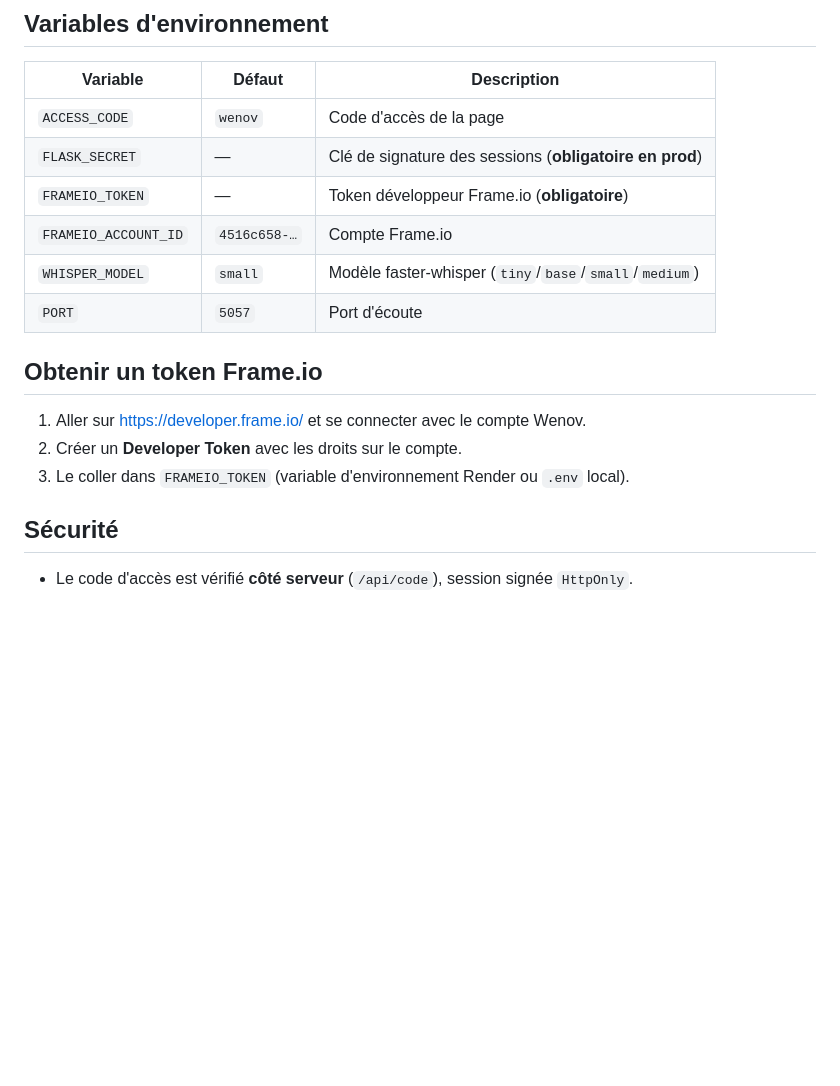
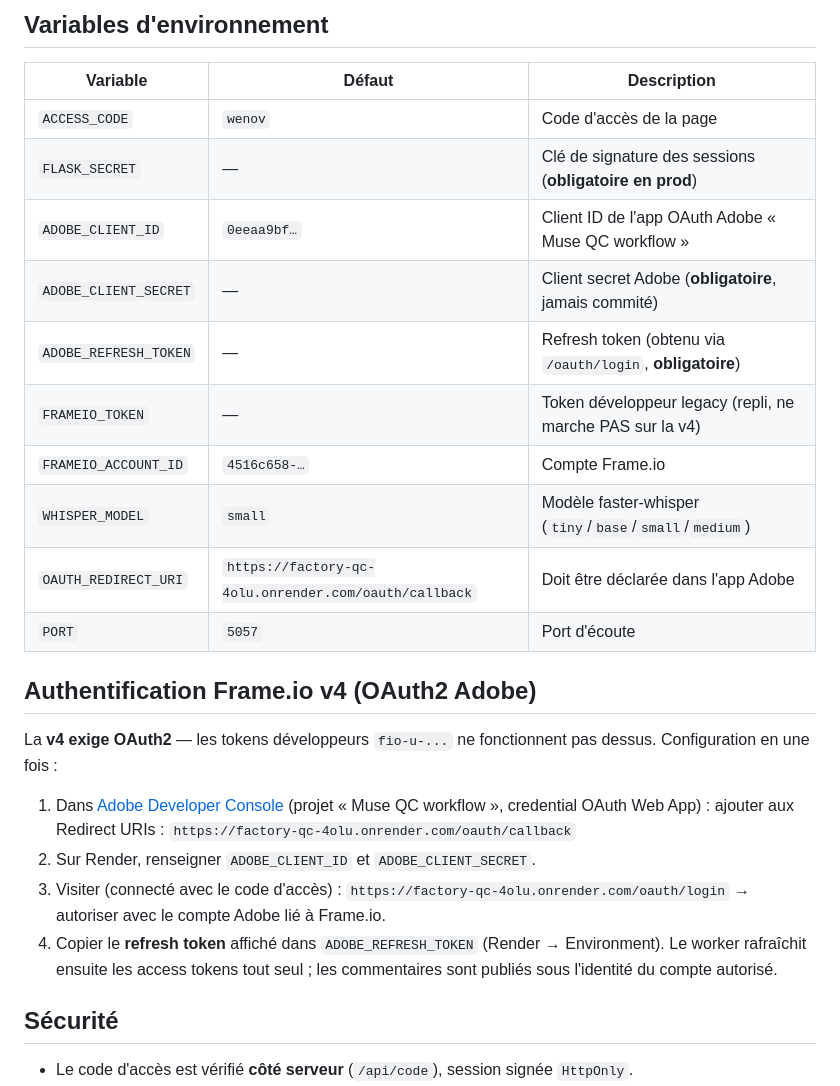
Before and after one commit to Mecadoctor/factory-verification-qc, a Markdown page: README.md, the part around the change. Rendered like a GitHub page; blank space fills up the shorter version.

Commit message:
README: procédure OAuth2 Adobe pour la v4

```diff
--- a/README.md
+++ b/README.md
@@ -50,16 +50,28 @@ Le `start.sh` lance le worker (`worker.py`) en arrière-plan puis le serveur web
 |---|---|---|
 | `ACCESS_CODE` | `wenov` | Code d'accès de la page |
 | `FLASK_SECRET` | — | Clé de signature des sessions (**obligatoire en prod**) |
-| `FRAMEIO_TOKEN` | — | Token développeur Frame.io (**obligatoire**) |
+| `ADOBE_CLIENT_ID` | `0eeaa9bf…` | Client ID de l'app OAuth Adobe « Muse QC workflow » |
+| `ADOBE_CLIENT_SECRET` | — | Client secret Adobe (**obligatoire**, jamais commité) |
+| `ADOBE_REFRESH_TOKEN` | — | Refresh token (obtenu via `/oauth/login`, **obligatoire**) |
+| `FRAMEIO_TOKEN` | — | Token développeur legacy (repli, ne marche PAS sur la v4) |
 | `FRAMEIO_ACCOUNT_ID` | `4516c658-…` | Compte Frame.io |
 | `WHISPER_MODEL` | `small` | Modèle faster-whisper (`tiny`/`base`/`small`/`medium`) |
+| `OAUTH_REDIRECT_URI` | `https://factory-qc-4olu.onrender.com/oauth/callback` | Doit être déclarée dans l'app Adobe |
 | `PORT` | `5057` | Port d'écoute |
 
-## Obtenir un token Frame.io
+## Authentification Frame.io v4 (OAuth2 Adobe)
 
-1. Aller sur https://developer.frame.io/ et se connecter avec le compte Wenov.
-2. Créer un **Developer Token** avec les droits sur le compte.
-3. Le coller dans `FRAMEIO_TOKEN` (variable d'environnement Render ou `.env` local).
+La **v4 exige OAuth2** — les tokens développeurs `fio-u-...` ne fonctionnent pas dessus.
+Configuration en une fois :
+
+1. Dans [Adobe Developer Console](https://developer.adobe.com/console/) (projet « Muse QC workflow », credential OAuth Web App) :
+   ajouter aux Redirect URIs : `https://factory-qc-4olu.onrender.com/oauth/callback`
+2. Sur Render, renseigner `ADOBE_CLIENT_ID` et `ADOBE_CLIENT_SECRET`.
+3. Visiter (connecté avec le code d'accès) : `https://factory-qc-4olu.onrender.com/oauth/login`
+   → autoriser avec le compte Adobe lié à Frame.io.
+4. Copier le **refresh token** affiché dans `ADOBE_REFRESH_TOKEN` (Render → Environment).
+   Le worker rafraîchit ensuite les access tokens tout seul ; les commentaires
+   sont publiés sous l'identité du compte autorisé.
 
 ## Sécurité
 
```
